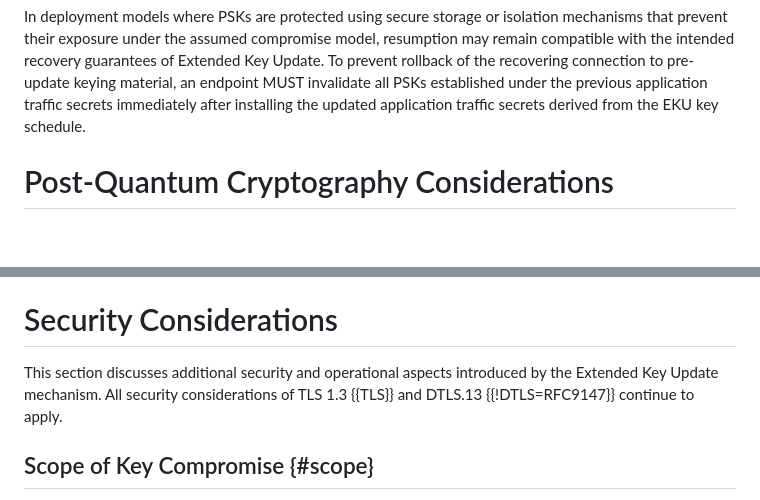
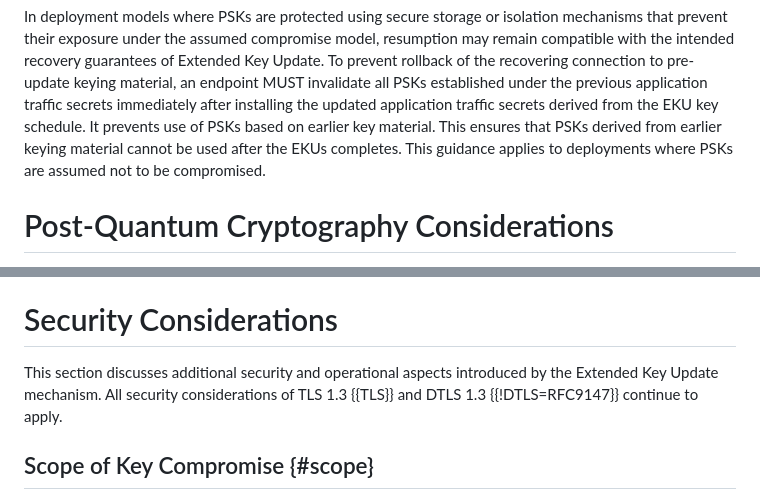
Before and after one commit to tlswg/tls-key-update, a Markdown page: draft-ietf-tls-extended-key-update.md, 2 parts joined by grey strips. Drawn GitHub-style; blank space fills up the shorter version.

```diff
--- a/draft-ietf-tls-extended-key-update.md
+++ b/draft-ietf-tls-extended-key-update.md
@@ -730,6 +730,9 @@ compatible with the intended recovery guarantees of Extended Key Update. To prev
 of the recovering connection to pre-update keying material, an endpoint MUST invalidate
 all PSKs established under the previous application traffic secrets immediately after
 installing the updated application traffic secrets derived from the EKU key schedule.
+It prevents use of PSKs based on earlier key material. This ensures that PSKs derived
+from earlier keying material cannot be used after the EKUs completes. This guidance
+applies to deployments where PSKs are assumed not to be compromised.
 
 # Post-Quantum Cryptography Considerations
 
@@ -971,7 +974,7 @@ exchanges.
 
 #  Security Considerations
 
-This section discusses additional security and operational aspects introduced by the Extended Key Update mechanism. All security considerations of TLS 1.3 {{TLS}} and DTLS.13 {{!DTLS=RFC9147}} continue to apply.
+This section discusses additional security and operational aspects introduced by the Extended Key Update mechanism. All security considerations of TLS 1.3 {{TLS}} and DTLS 1.3 {{!DTLS=RFC9147}} continue to apply.
 
 ## Scope of Key Compromise {#scope}
 
```
